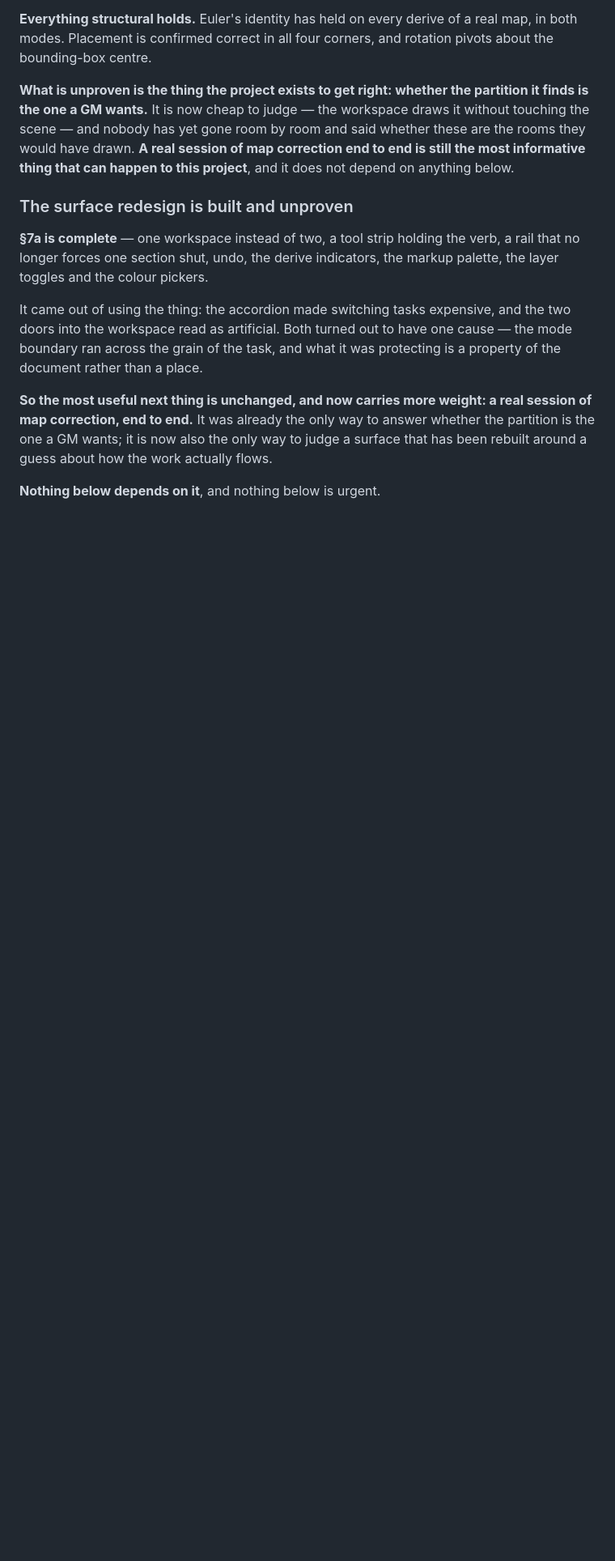
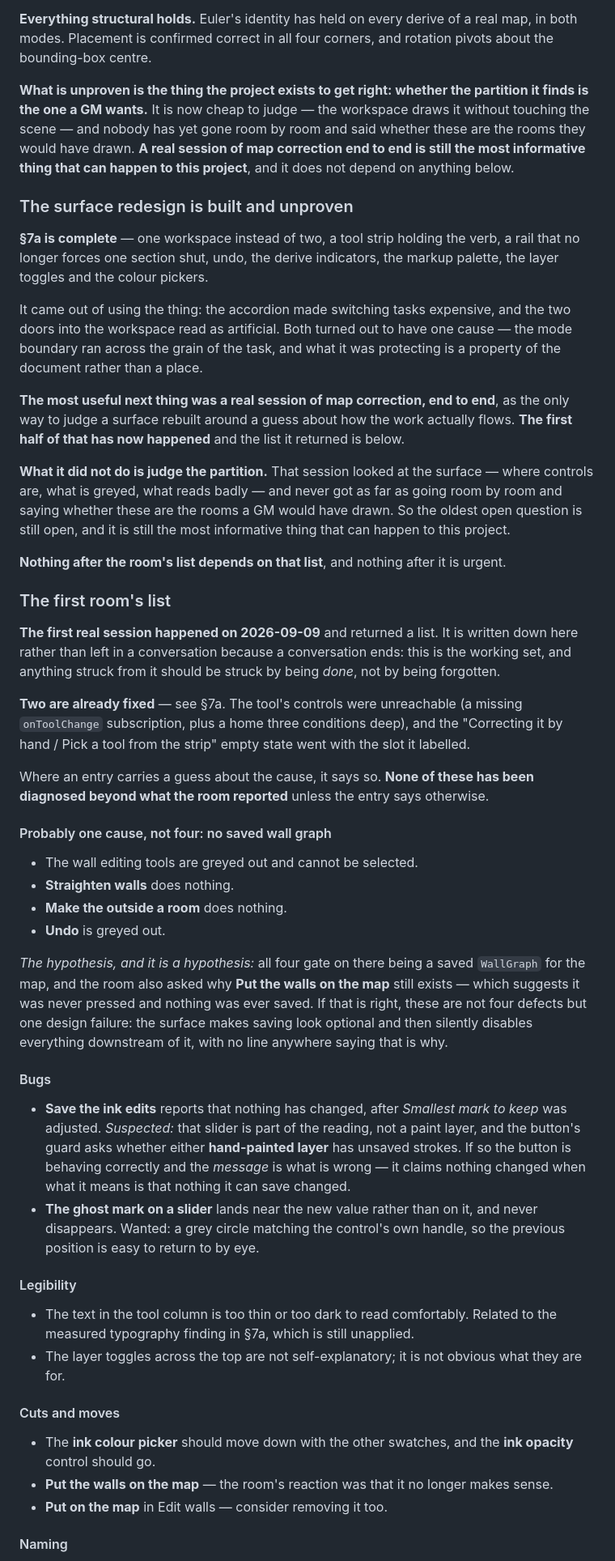
Before and after one commit to CaptainChocolatedessert/fog-nudger, a Markdown page: DESIGN.md, the part around one of its changes. Shown at 81% size. Drawn GitHub-style; blank space fills up the shorter version.

Commit message:
Write the first room's list into the design record
The parking lot was living in a conversation, and a conversation ends. It
is now section 10, so a context loss costs nothing: fifteen open items,
grouped by what they probably are rather than the order they were said,
with every guess about a cause marked as a guess.

Two new entries from the room: "Rub out" on Add ink should be "Erase", and
"Cover"/"Uncover" on Suppress are wrong -- the candidate being that both
paint-like tools use Draw and Erase, with the layer in hand carrying the
difference rather than the words.

The two already fixed are recorded as fixed rather than dropped, since the
absence of an item is not the same as an item resolved.

Two claims immediately above the list had gone stale by its arrival. "The
most useful next thing is a real session of map correction" -- the first
half of that has now happened, which is where the list came from. And
"nothing below is urgent" sat directly above the most urgent thing in the
document. What that session did NOT do is judge the partition: it looked
at the surface throughout and never went room by room, so the project's
oldest open question is untouched and is still the most informative thing
that can happen to it.

Co-Authored-By: Claude Opus 5 <noreply@anthropic.com>

```diff
--- a/DESIGN.md
+++ b/DESIGN.md
@@ -2359,9 +2359,66 @@ It came out of using the thing: the accordion made switching tasks expensive, an
 the workspace read as artificial. Both turned out to have one cause — the mode boundary ran across the
 grain of the task, and what it was protecting is a property of the document rather than a place.
 
-**So the most useful next thing is unchanged, and now carries more weight: a real session of map
-correction, end to end.** It was already the only way to answer whether the partition is the one a GM
-wants; it is now also the only way to judge a surface that has been rebuilt around a guess about how
-the work actually flows.
-
-**Nothing below depends on it**, and nothing below is urgent.
+**The most useful next thing was a real session of map correction, end to end**, as the only way to
+judge a surface rebuilt around a guess about how the work actually flows. **The first half of that
+has now happened** and the list it returned is below.
+
+**What it did not do is judge the partition.** That session looked at the surface — where controls
+are, what is greyed, what reads badly — and never got as far as going room by room and saying whether
+these are the rooms a GM would have drawn. So the oldest open question is still open, and it is still
+the most informative thing that can happen to this project.
+
+**Nothing after the room's list depends on that list**, and nothing after it is urgent.
+
+### The first room's list
+
+**The first real session happened on 2026-09-09** and returned a list. It is written down here rather
+than left in a conversation because a conversation ends: this is the working set, and anything struck
+from it should be struck by being *done*, not by being forgotten.
+
+**Two are already fixed** — see §7a. The tool's controls were unreachable (a missing `onToolChange`
+subscription, plus a home three conditions deep), and the "Correcting it by hand / Pick a tool from
+the strip" empty state went with the slot it labelled.
+
+Where an entry carries a guess about the cause, it says so. **None of these has been diagnosed beyond
+what the room reported** unless the entry says otherwise.
+
+#### Probably one cause, not four: no saved wall graph
+
+- The wall editing tools are greyed out and cannot be selected.
+- **Straighten walls** does nothing.
+- **Make the outside a room** does nothing.
+- **Undo** is greyed out.
+
+*The hypothesis, and it is a hypothesis:* all four gate on there being a saved `WallGraph` for the
+map, and the room also asked why **Put the walls on the map** still exists — which suggests it was
+never pressed and nothing was ever saved. If that is right, these are not four defects but one design
+failure: the surface makes saving look optional and then silently disables everything downstream of
+it, with no line anywhere saying that is why.
+
+#### Bugs
+
+- **Save the ink edits** reports that nothing has changed, after *Smallest mark to keep* was adjusted.
+  *Suspected:* that slider is part of the reading, not a paint layer, and the button's guard asks
+  whether either **hand-painted layer** has unsaved strokes. If so the button is behaving correctly
+  and the *message* is what is wrong — it claims nothing changed when what it means is that nothing
+  it can save changed.
+- **The ghost mark on a slider** lands near the new value rather than on it, and never disappears.
+  Wanted: a grey circle matching the control's own handle, so the previous position is easy to return
+  to by eye.
+
+#### Legibility
+
+- The text in the tool column is too thin or too dark to read comfortably. Related to the measured
+  typography finding in §7a, which is still unapplied.
+- The layer toggles across the top are not self-explanatory; it is not obvious what they are for.
+
+#### Cuts and moves
+
+- The **ink colour picker** should move down with the other swatches, and the **ink opacity** control
+  should go.
+- **Put the walls on the map** — the room's reaction was that it no longer makes sense.
+- **Put on the map** in Edit walls — consider removing it too.
+
+#### Naming
+
```
Also changed, not shown: other parts of DESIGN.md (+19 -0 lines).
